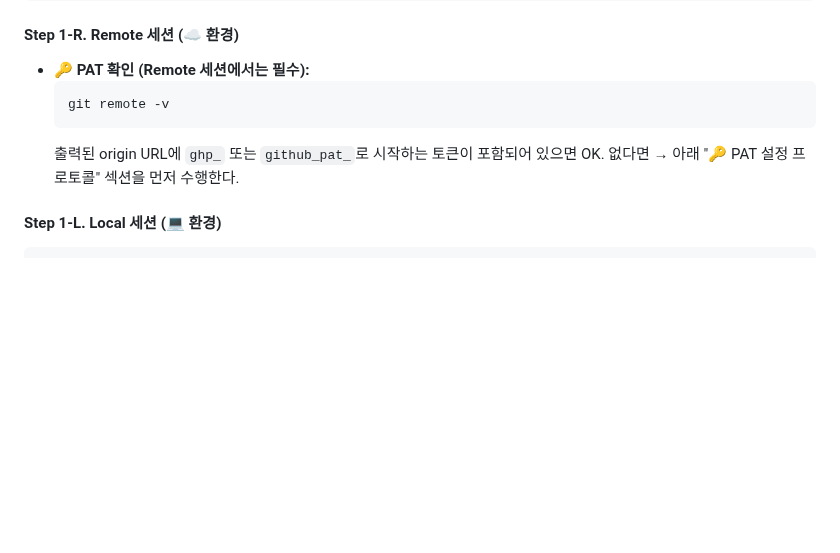
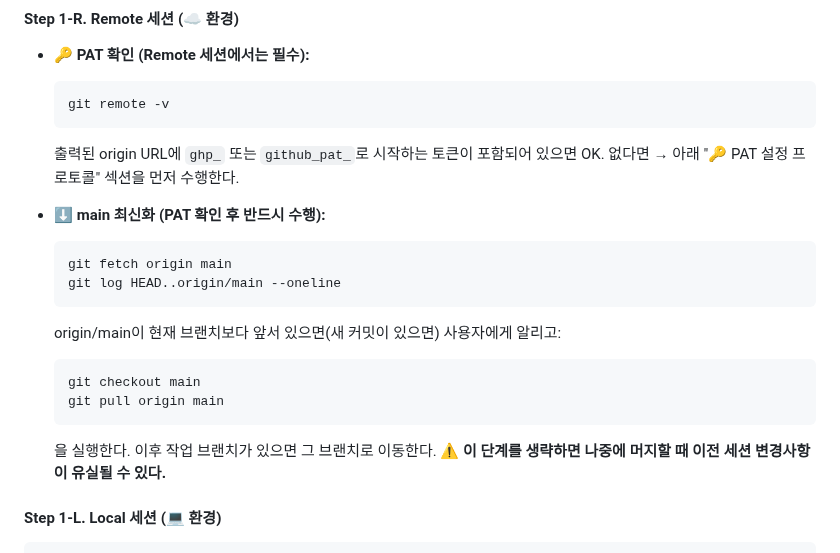
Before and after one commit to beybusiness-bit/lmp-website, a Markdown page: CLAUDE.md, the part around the change. Drawn GitHub-style; blank space fills up the shorter version.

Commit message:
docs: 세션 시작 시 main 최신화 단계 추가 (유실 방지)
https://claude.ai/code/session_01GxQn8XBDHQMzWoAyvsm1Rm

````diff
--- a/CLAUDE.md
+++ b/CLAUDE.md
@@ -115,6 +115,19 @@ body {
   ```
   출력된 origin URL에 `ghp_` 또는 `github_pat_`로 시작하는 토큰이 포함되어 있으면 OK.
   없다면 → 아래 "🔑 PAT 설정 프로토콜" 섹션을 먼저 수행한다.
+
+- **⬇️ main 최신화 (PAT 확인 후 반드시 수행):**
+  ```bash
+  git fetch origin main
+  git log HEAD..origin/main --oneline
+  ```
+  origin/main이 현재 브랜치보다 앞서 있으면(새 커밋이 있으면) 사용자에게 알리고:
+  ```bash
+  git checkout main
+  git pull origin main
+  ```
+  을 실행한다. 이후 작업 브랜치가 있으면 그 브랜치로 이동한다.
+  **⚠️ 이 단계를 생략하면 나중에 머지할 때 이전 세션 변경사항이 유실될 수 있다.**
 
 #### Step 1-L. Local 세션 (💻 환경)
 
````
